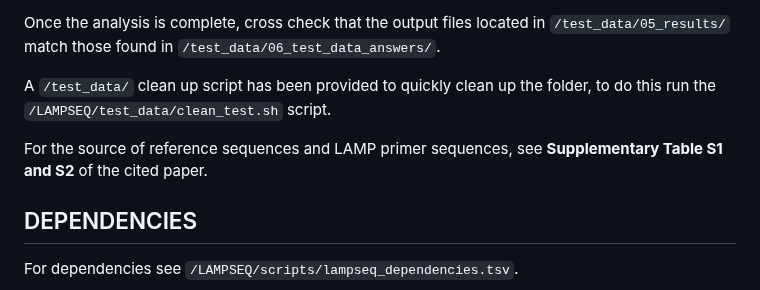
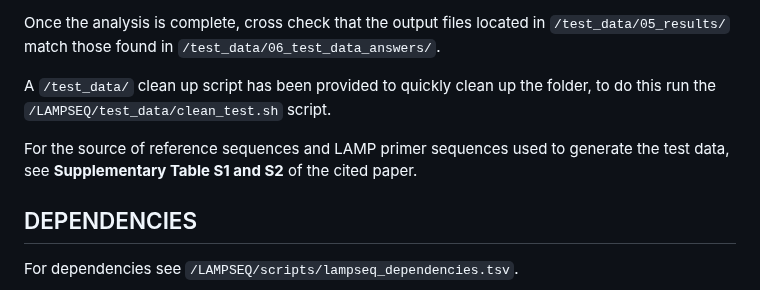
Before and after one commit to oliviayugovich/LAMPSEQ, a Markdown page: README.md, the part around the change. Drawn GitHub-style.

Commit message:
Add in where test data comes from README

```diff
--- a/README.md
+++ b/README.md
@@ -50,7 +50,7 @@ Once the analysis is complete, cross check that the output files located in `/te
 
 A `/test_data/` clean up script has been provided to quickly clean up the folder, to do this run the `/LAMPSEQ/test_data/clean_test.sh` script.
 
-For the source of reference sequences and LAMP primer sequences, see **Supplementary Table S1 and S2** of the cited  paper.
+For the source of reference sequences and LAMP primer sequences used to generate the test data, see **Supplementary Table S1 and S2** of the cited  paper.
 
 ## DEPENDENCIES
 For dependencies see `/LAMPSEQ/scripts/lampseq_dependencies.tsv`.
```
